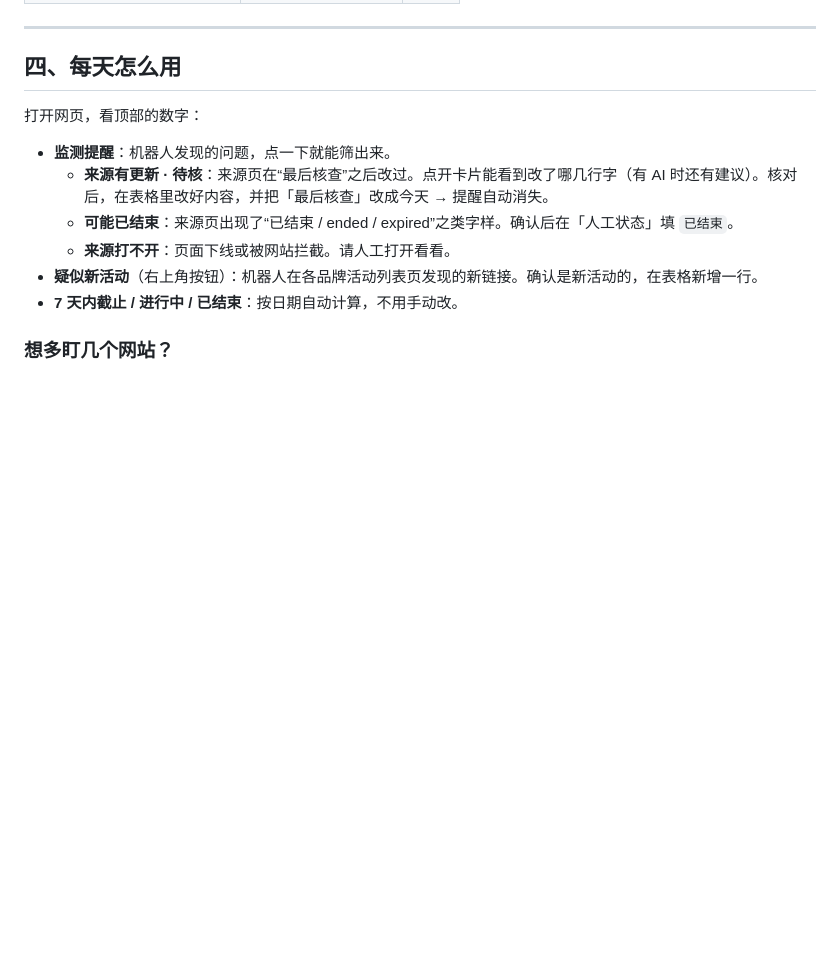
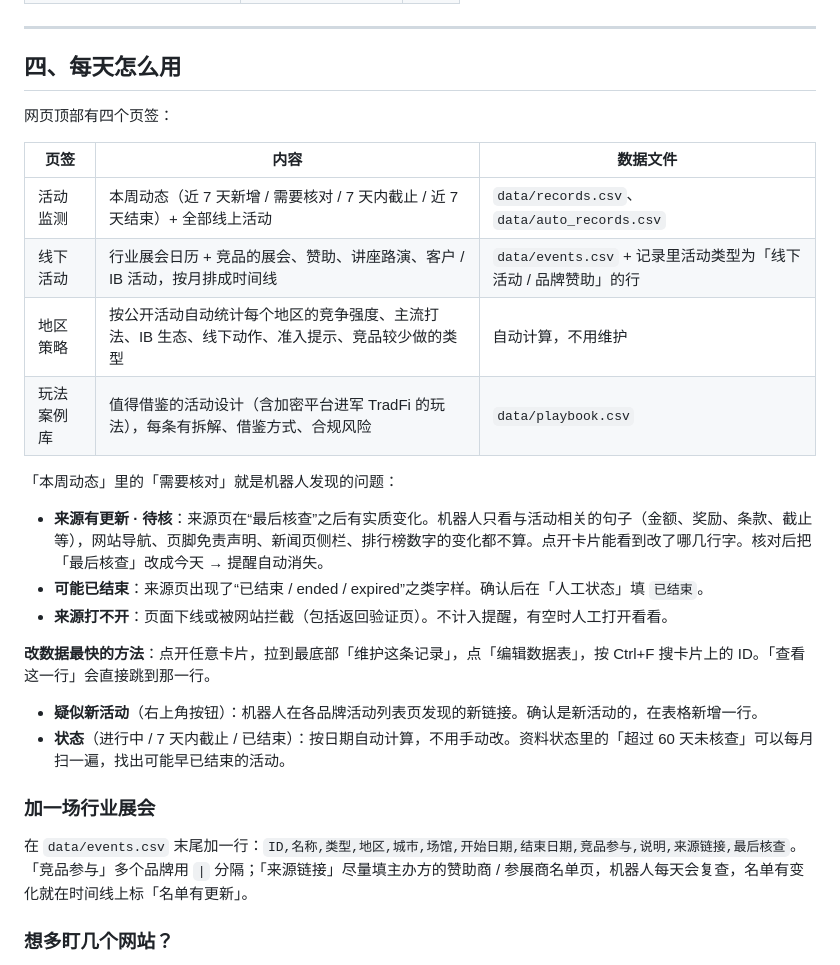
Before and after one commit to AndreaCHAO/-promo-radar, a Markdown page: GUIDE.md, the part around the change. Drawn GitHub-style; blank space fills up the shorter version.

Commit message:
指南：四个页签、维护入口、行业展会的新增方法
Co-Authored-By: Claude Opus 5.5 <noreply@anthropic.com>
Claude-Session: https://claude.ai/code/session_01VJBV5ddzujn7XV7NqY4kv2

```diff
--- a/GUIDE.md
+++ b/GUIDE.md
@@ -104,14 +104,29 @@
 
 ## 四、每天怎么用
 
-打开网页，看顶部的数字：
+网页顶部有四个页签：
 
-- **监测提醒**：机器人发现的问题，点一下就能筛出来。
-  - **来源有更新 · 待核**：来源页在“最后核查”之后改过。点开卡片能看到改了哪几行字（有 AI 时还有建议）。核对后，在表格里改好内容，并把「最后核查」改成今天 → 提醒自动消失。
-  - **可能已结束**：来源页出现了“已结束 / ended / expired”之类字样。确认后在「人工状态」填 `已结束`。
-  - **来源打不开**：页面下线或被网站拦截。请人工打开看看。
+| 页签 | 内容 | 数据文件 |
+|---|---|---|
+| 活动监测 | 本周动态（近 7 天新增 / 需要核对 / 7 天内截止 / 近 7 天结束）+ 全部线上活动 | `data/records.csv`、`data/auto_records.csv` |
+| 线下活动 | 行业展会日历 + 竞品的展会、赞助、讲座路演、客户 / IB 活动，按月排成时间线 | `data/events.csv` + 记录里活动类型为「线下活动 / 品牌赞助」的行 |
+| 地区策略 | 按公开活动自动统计每个地区的竞争强度、主流打法、IB 生态、线下动作、准入提示、竞品较少做的类型 | 自动计算，不用维护 |
+| 玩法案例库 | 值得借鉴的活动设计（含加密平台进军 TradFi 的玩法），每条有拆解、借鉴方式、合规风险 | `data/playbook.csv` |
+
+「本周动态」里的「需要核对」就是机器人发现的问题：
+
+- **来源有更新 · 待核**：来源页在“最后核查”之后有实质变化。机器人只看与活动相关的句子（金额、奖励、条款、截止等），网站导航、页脚免责声明、新闻页侧栏、排行榜数字的变化都不算。点开卡片能看到改了哪几行字。核对后把「最后核查」改成今天 → 提醒自动消失。
+- **可能已结束**：来源页出现了“已结束 / ended / expired”之类字样。确认后在「人工状态」填 `已结束`。
+- **来源打不开**：页面下线或被网站拦截（包括返回验证页）。不计入提醒，有空时人工打开看看。
+
+**改数据最快的方法**：点开任意卡片，拉到最底部「维护这条记录」，点「编辑数据表」，按 Ctrl+F 搜卡片上的 ID。「查看这一行」会直接跳到那一行。
+
 - **疑似新活动**（右上角按钮）：机器人在各品牌活动列表页发现的新链接。确认是新活动的，在表格新增一行。
-- **7 天内截止 / 进行中 / 已结束**：按日期自动计算，不用手动改。
+- **状态**（进行中 / 7 天内截止 / 已结束）：按日期自动计算，不用手动改。资料状态里的「超过 60 天未核查」可以每月扫一遍，找出可能早已结束的活动。
+
+### 加一场行业展会
+
+在 `data/events.csv` 末尾加一行：`ID,名称,类型,地区,城市,场馆,开始日期,结束日期,竞品参与,说明,来源链接,最后核查`。「竞品参与」多个品牌用 ` | ` 分隔；「来源链接」尽量填主办方的赞助商 / 参展商名单页，机器人每天会复查，名单有变化就在时间线上标「名单有更新」。
 
 ### 想多盯几个网站？
 
```
